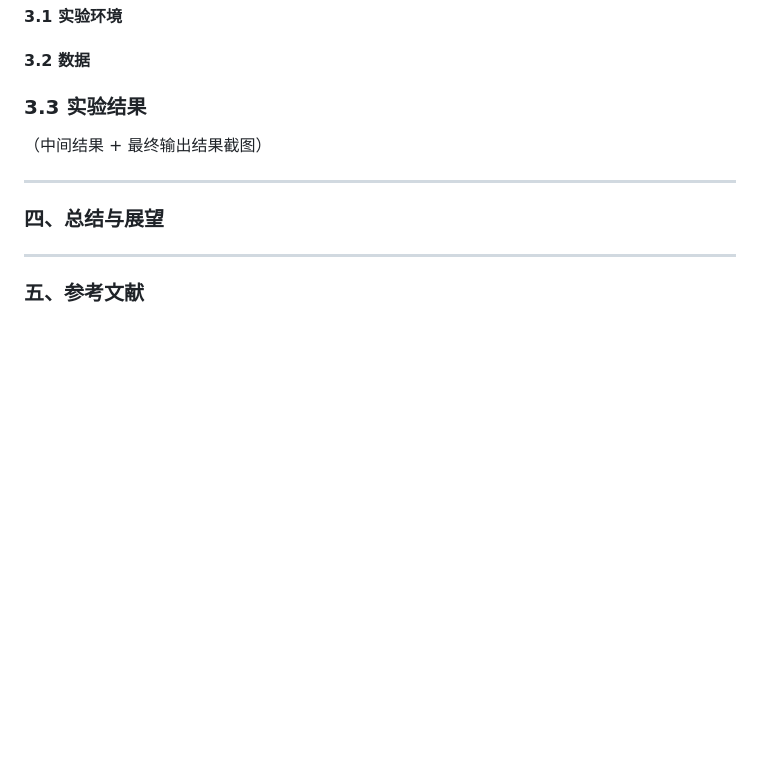
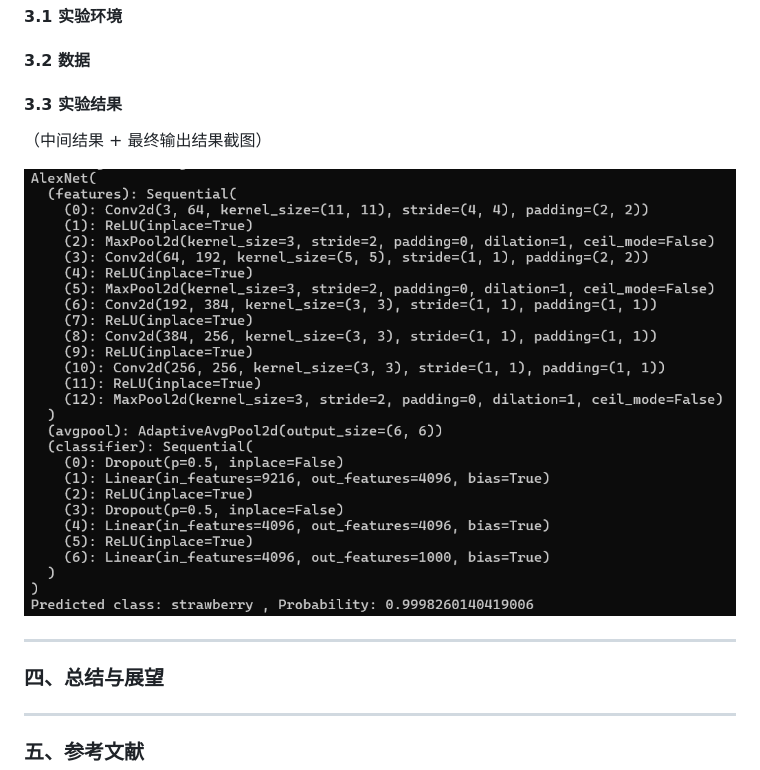
Before and after one commit to Conqueror712/BUPT-IIN, a Markdown page: Lab1_图像分类/README.md, the part around the change. Rendered like a GitHub page; pictures changed too: Lab1_图像分类/images/result1.png (added); blank space fills up the shorter version.

```diff
--- a/ReportMode.md
+++ b/Lab1_图像分类/README.md
@@ -58,11 +58,11 @@
 
 
 
-### 3.3 实验结果
+#### 3.3 实验结果
 
 （中间结果 + 最终输出结果截图）
 
-
+![demo1](./images/result1.png)
 
 
 
```
Also changed, not shown: Lab1_图像分类/images/demo1.jpg (added), Lab1_图像分类/images/demo2.jpg (added), Lab1_图像分类/images/demo3.jpg (added), Lab1_图像分类/images/demo4.jpg (added), Lab1_图像分类/images/demo5.jpg (added), 2 other files.
